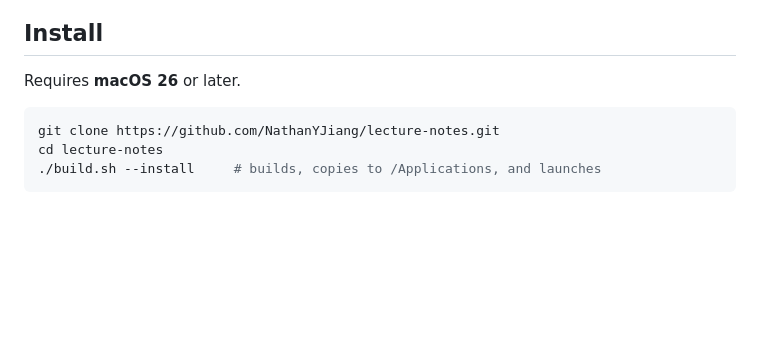
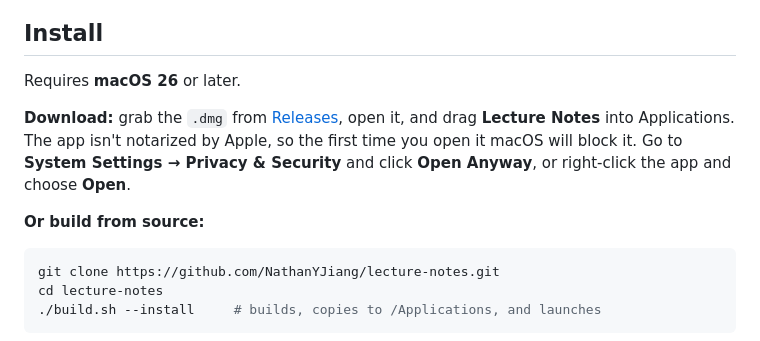
Before and after one commit to NathanYJiang/lecture-notes, a Markdown page: README.md, the part around one of its changes. Rendered like a GitHub page; blank space fills up the shorter version.

Commit message:
Add screenshot and download instructions to README
Co-Authored-By: Claude <noreply@anthropic.com>

````diff
--- a/README.md
+++ b/README.md
@@ -43,6 +47,10 @@
 ## Install
 
 Requires **macOS 26** or later.
+
+**Download:** grab the `.dmg` from [Releases](https://github.com/NathanYJiang/lecture-notes/releases/latest), open it, and drag **Lecture Notes** into Applications. The app isn't notarized by Apple, so the first time you open it macOS will block it. Go to **System Settings → Privacy & Security** and click **Open Anyway**, or right-click the app and choose **Open**.
+
+**Or build from source:**
 
 ```bash
 git clone https://github.com/NathanYJiang/lecture-notes.git
````
Also changed, not shown: other parts of README.md (+4 -0 lines), docs/screenshot.png (added).
